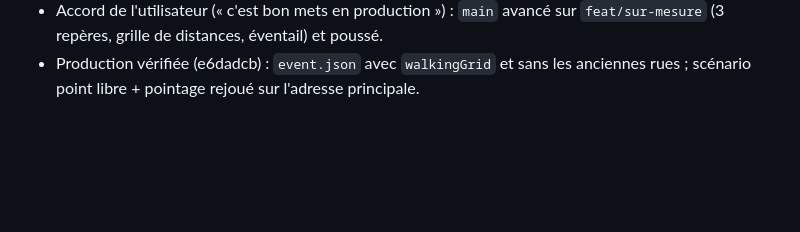
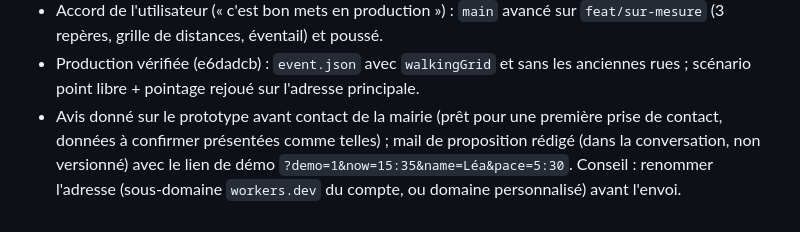
Before and after one commit to cobrasw3/semi-antony-supporter, a Markdown page: CLAUDE.md, the part around the change. Drawn GitHub-style; blank space fills up the shorter version.

Commit message:
Journal : avis sur le prototype et mail à la mairie
Co-Authored-By: Claude Opus 5.5 <noreply@anthropic.com>

```diff
--- a/CLAUDE.md
+++ b/CLAUDE.md
@@ -744,3 +744,9 @@ node scripts/import-track.ts fichier.gpx                   # importe un tracé
 - Production vérifiée (e6dadcb) : `event.json` avec `walkingGrid` et sans
   les anciennes rues ; scénario point libre + pointage rejoué sur
   l'adresse principale.
+- Avis donné sur le prototype avant contact de la mairie (prêt pour une
+  première prise de contact, données à confirmer présentées comme telles) ;
+  mail de proposition rédigé (dans la conversation, non versionné) avec le
+  lien de démo `?demo=1&now=15:35&name=Léa&pace=5:30`. Conseil : renommer
+  l'adresse (sous-domaine `workers.dev` du compte, ou domaine personnalisé)
+  avant l'envoi.
```
